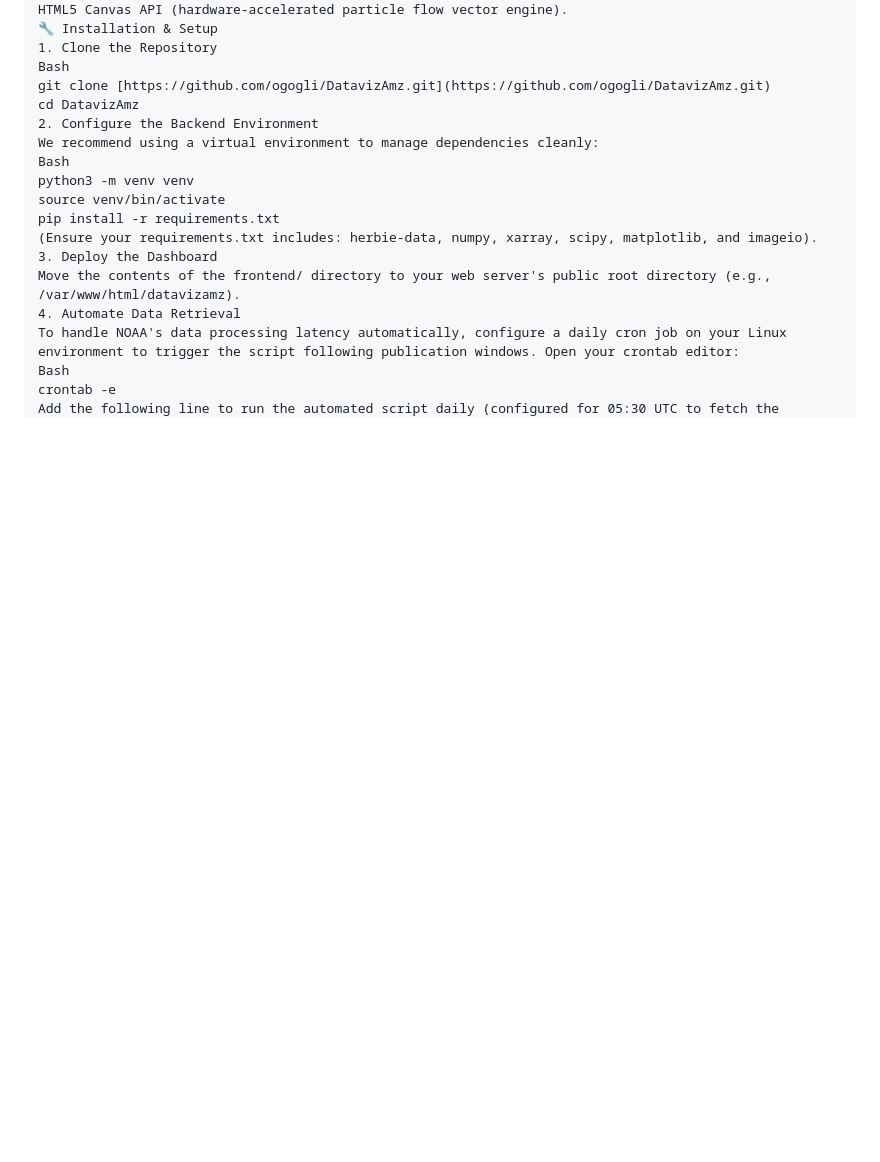
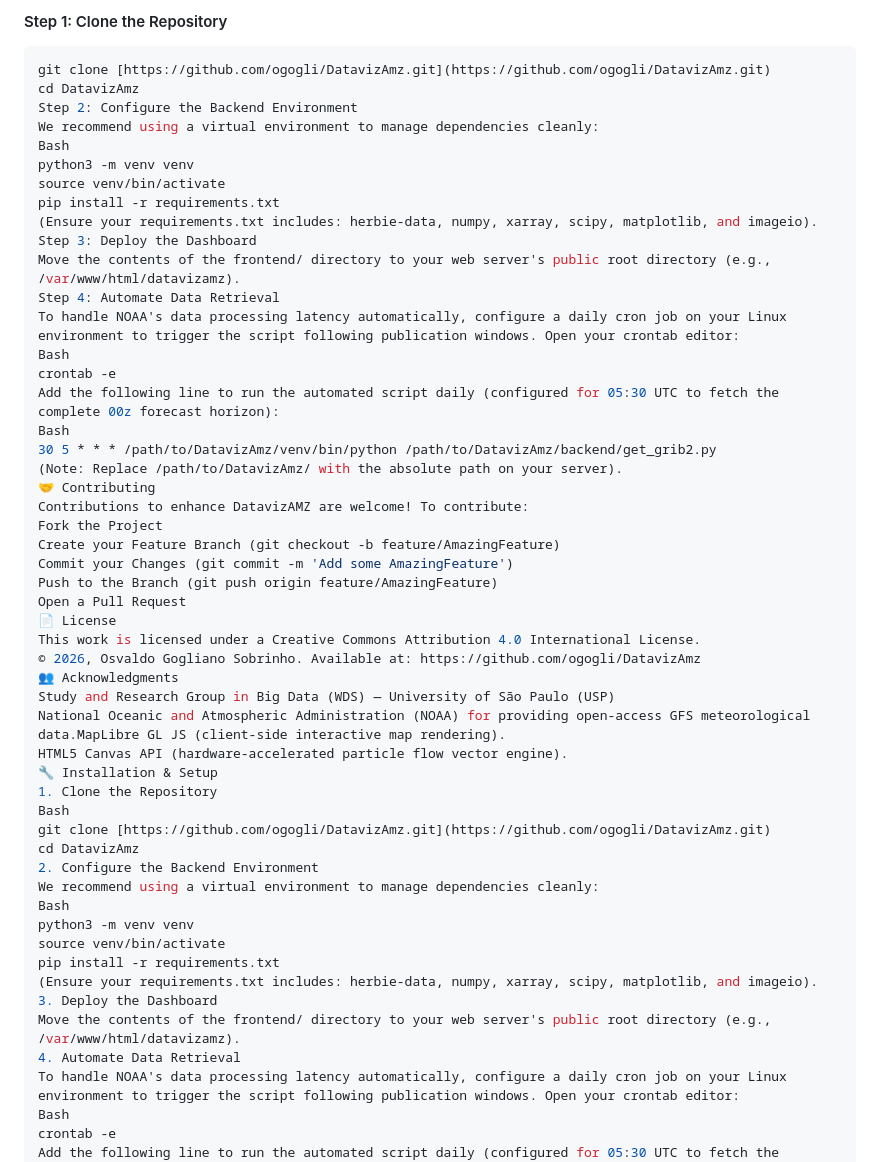
Before and after one commit to ogogli/DatavizAmz, a Markdown page: README.md, the part around one of its changes. Rendered like a GitHub page; blank space fills up the shorter version.

````diff
--- a/README.md
+++ b/README.md
@@ -48,3 +56,37 @@ MapLibre GL JS (client-side interactive map rendering).
+#### Step 1: Clone the Repository
+```bash
+git clone [https://github.com/ogogli/DatavizAmz.git](https://github.com/ogogli/DatavizAmz.git)
+cd DatavizAmz
+Step 2: Configure the Backend Environment
+We recommend using a virtual environment to manage dependencies cleanly:
+Bash
+python3 -m venv venv
+source venv/bin/activate
+pip install -r requirements.txt
+(Ensure your requirements.txt includes: herbie-data, numpy, xarray, scipy, matplotlib, and imageio).
+Step 3: Deploy the Dashboard
+Move the contents of the frontend/ directory to your web server's public root directory (e.g., /var/www/html/datavizamz).
+Step 4: Automate Data Retrieval
+To handle NOAA's data processing latency automatically, configure a daily cron job on your Linux environment to trigger the script following publication windows. Open your crontab editor:
+Bash
+crontab -e
+Add the following line to run the automated script daily (configured for 05:30 UTC to fetch the complete 00z forecast horizon):
+Bash
+30 5 * * * /path/to/DatavizAmz/venv/bin/python /path/to/DatavizAmz/backend/get_grib2.py
+(Note: Replace /path/to/DatavizAmz/ with the absolute path on your server).
+🤝 Contributing
+Contributions to enhance DatavizAMZ are welcome! To contribute:
+Fork the Project
+Create your Feature Branch (git checkout -b feature/AmazingFeature)
+Commit your Changes (git commit -m 'Add some AmazingFeature')
+Push to the Branch (git push origin feature/AmazingFeature)
+Open a Pull Request
+📄 License
+This work is licensed under a Creative Commons Attribution 4.0 International License.
+© 2026, Osvaldo Gogliano Sobrinho. Available at: https://github.com/ogogli/DatavizAmz
+👥 Acknowledgments
+Study and Research Group in Big Data (WDS) — University of São Paulo (USP)
+National Oceanic and Atmospheric Administration (NOAA) for providing open-access GFS meteorological data.MapLibre GL JS (client-side interactive map rendering).
 HTML5 Canvas API (hardware-accelerated particle flow vector engine).
 🔧 Installation & Setup
 1. Clone the Repository
````
Also changed, not shown: other parts of README.md (+34 -26 lines).
